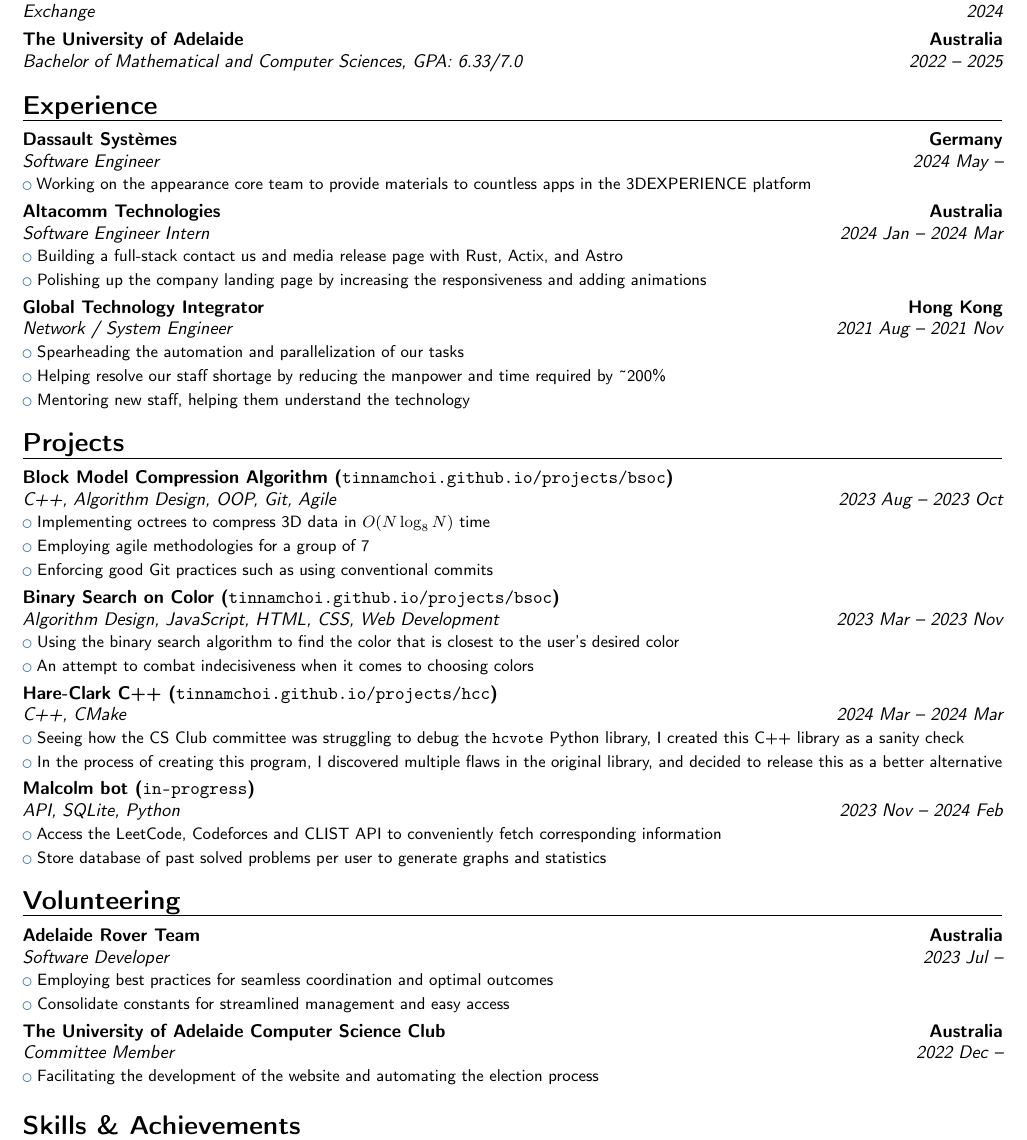
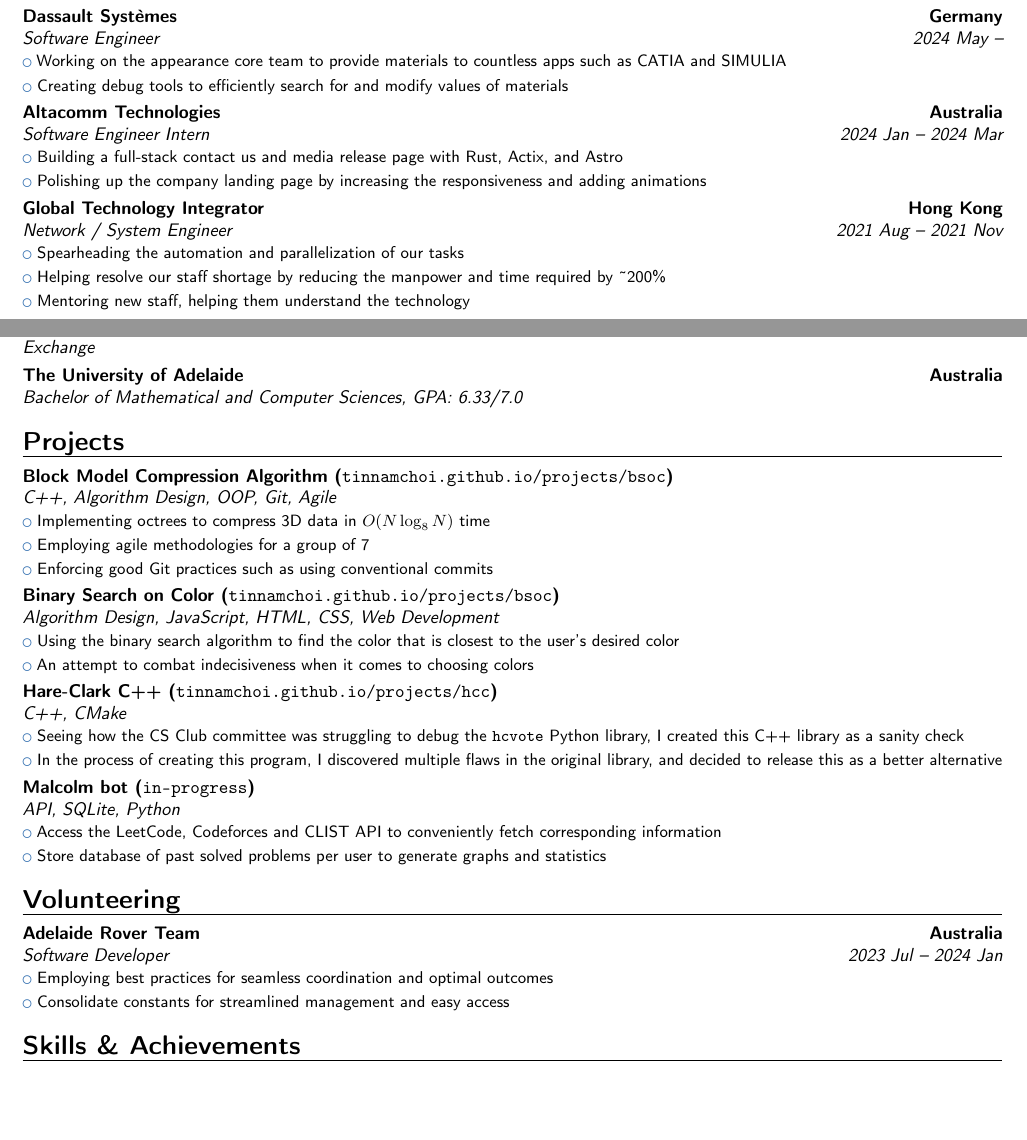
Before and after one commit to tinnamchoi/resumes, a LaTeX CV (src/resume.tex): part of the page before the commit and two parts of the page after it, the two joined at a grey line, cut so that both start at the same text, the shorter picture padded with empty space. Compiled offline with pdfLaTeX.

Commit message:
feat(resume): changes to suit junior positions

```diff
--- a/src/resume.tex
+++ b/src/resume.tex
@@ -9,13 +9,10 @@
 
   \vspace{-\textheight{}}
   \vfill
-  \section{Education}
-    \cventry{2024}{Exchange}{Technical University of Munich}{Germany}{}{}
-    \cventry{2022 -- 2025}{Bachelor of Mathematical and Computer Sciences}{The University of Adelaide}{Australia}{\textit{GPA: 6.33/7.0}}{}
-
   \section{Experience}
     \cventry{2024 May --}{Software Engineer}{Dassault Systèmes}{Germany}{}{
-      \cvlistitem{Working on the appearance core team to provide materials to countless apps in the 3DEXPERIENCE platform}
+      \cvlistitem{Working on the appearance core team to provide materials to countless apps such as CATIA and SIMULIA}
+      \cvlistitem{Creating debug tools to efficiently search for and modify values of materials}
     }
     \cventry{2024 Jan -- 2024 Mar}{Software Engineer Intern}{Altacomm Technologies}{Australia}{}{
       \cvlistitem{Building a full-stack contact us and media release page with Rust, Actix, and Astro}
@@ -27,32 +24,33 @@
       \cvlistitem{Mentoring new staff, helping them understand the technology}
     }
 
+  \section{Education}
+    \cventry{}{Exchange}{Technical University of Munich}{Germany}{}{}
+    \cventry{}{Bachelor of Mathematical and Computer Sciences}{The University of Adelaide}{Australia}{\textit{GPA: 6.33/7.0}}{}
+
   \section{Projects}
-    \cventry{2023 Aug -- 2023 Oct}{C++, Algorithm Design, OOP, Git, Agile}{Block Model Compression Algorithm (\href{https://tinnamchoi.github.io/projects/bsoc.html}{\texttt{tinnamchoi.github.io/projects/bsoc}})}{}{}{
+    \cventry{}{C++, Algorithm Design, OOP, Git, Agile}{Block Model Compression Algorithm (\href{https://tinnamchoi.github.io/projects/bsoc.html}{\texttt{tinnamchoi.github.io/projects/bsoc}})}{}{}{
       \cvlistitem{Implementing octrees to compress 3D data in $O(N\log_8{N})$ time}
       \cvlistitem{Employing agile methodologies for a group of 7}
       \cvlistitem{Enforcing good Git practices such as using conventional commits}
     }
-    \cventry{2023 Mar -- 2023 Nov}{Algorithm Design, JavaScript, HTML, CSS, Web Development}{Binary Search on Color (\href{https://tinnamchoi.github.io/projects/bsoc.html}{\texttt{tinnamchoi.github.io/projects/bsoc}})}{}{}{
+    \cventry{}{Algorithm Design, JavaScript, HTML, CSS, Web Development}{Binary Search on Color (\href{https://tinnamchoi.github.io/projects/bsoc.html}{\texttt{tinnamchoi.github.io/projects/bsoc}})}{}{}{
       \cvlistitem{Using the binary search algorithm to find the color that is closest to the user’s desired color}
       \cvlistitem{An attempt to combat indecisiveness when it comes to choosing colors}
     }
-    \cventry{2024 Mar -- 2024 Mar}{C++, CMake}{Hare-Clark C++ (\href{https://tinnamchoi.github.io/projects/hcc.html}{\texttt{tinnamchoi.github.io/projects/hcc}})}{}{}{
+    \cventry{}{C++, CMake}{Hare-Clark C++ (\href{https://tinnamchoi.github.io/projects/hcc.html}{\texttt{tinnamchoi.github.io/projects/hcc}})}{}{}{
       \cvlistitem{Seeing how the CS Club committee was struggling to debug the \texttt{hcvote} Python library, I created this C++ library as a sanity check}
       \cvlistitem{In the process of creating this program, I discovered multiple flaws in the original library, and decided to release this as a better alternative}
     }
-    \cventry{2023 Nov -- 2024 Feb}{API, SQLite, Python}{Malcolm bot (\texttt{in-progress})}{}{}{
+    \cventry{}{API, SQLite, Python}{Malcolm bot (\texttt{in-progress})}{}{}{
       \cvlistitem{Access the LeetCode, Codeforces and CLIST API to conveniently fetch corresponding information}
       \cvlistitem{Store database of past solved problems per user to generate graphs and statistics}
     }
 
   \section{Volunteering}
-    \cventry{2023 Jul --}{Software Developer}{Adelaide Rover Team}{Australia}{}{
+    \cventry{2023 Jul -- 2024 Jan}{Software Developer}{Adelaide Rover Team}{Australia}{}{
       \cvlistitem{Employing best practices for seamless coordination and optimal outcomes}
       \cvlistitem{Consolidate constants for streamlined management and easy access}
-    }
-    \cventry{2022 Dec --}{Committee Member}{The University of Adelaide Computer Science Club}{Australia}{}{
-      \cvlistitem{Facilitating the development of the website and automating the election process}
     }
 
   \section{Skills \& Achievements}
```
Also changed, not shown: resume.pdf.
